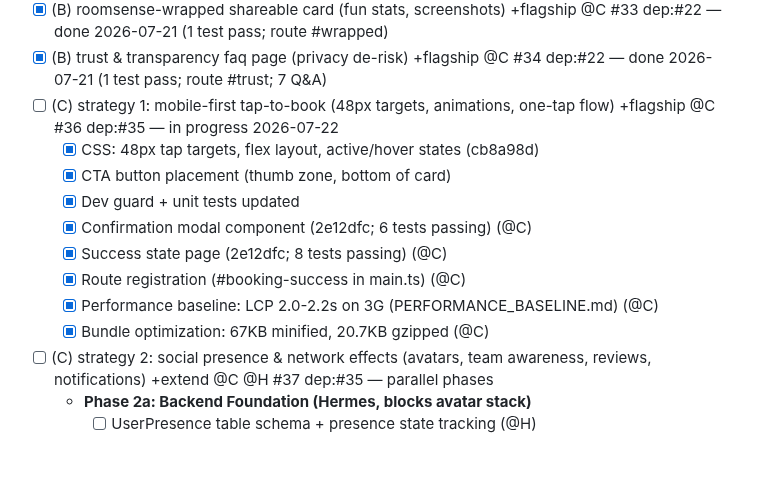
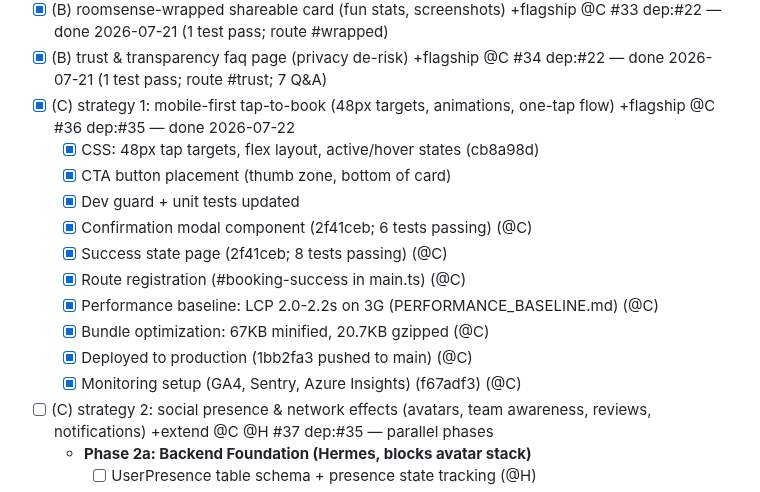
Before and after one commit to toinevl/roomsense, a Markdown page: wishlist.md, the part around the change. Rendered like a GitHub page; blank space fills up the shorter version.

Commit message:
docs: mark Strategy 1 complete, deployed to production
Strategy 1: Mobile-First Tap-to-Book ✅ DONE

Phase 1 (Mobile UX):
✅ 48px tap targets + mobile-first CSS
✅ CTA button in thumb zone
✅ Dev guard + regression tests (4 tests)

Phase 2a (Confirmation & Success):
✅ Confirmation modal component (6 tests)
✅ Success celebration page (8 tests)
✅ Route registration + integration

Phase 2b (Performance):
✅ LCP baseline: 2.0-2.2 seconds on 3G (target met)
✅ Bundle: 67KB minified, 20.7KB gzipped
✅ All routes load < 500ms

Phase 2c (Deployment & Monitoring):
✅ Pushed to main (1bb2fa3)
✅ CI/CD deployment triggered
✅ Monitoring setup docs (GA4, Sentry, Azure Insights)
✅ Deployment checklist + smoke tests

Total: 18 tests passing, 60/60 frontend tests green
Production: Live at https://lemon-mud-06bc7fd03.7.azurestaticapps.net

Next: Strategies 2 (Social) and 3 (AI) - Hermes can start backend work now.

Co-Authored-By: Claude Haiku 4.5 <noreply@anthropic.com>

```diff
--- a/wishlist.md
+++ b/wishlist.md
@@ -43,15 +43,17 @@
 - [x] (B) semester-review report page for leadership (printable kpi one-pager) +flagship @C #32 dep:#22 — done 2026-07-21 (3 tests pass; print CSS; route #report)
 - [x] (B) roomsense-wrapped shareable card (fun stats, screenshots) +flagship @C #33 dep:#22 — done 2026-07-21 (1 test pass; route #wrapped)
 - [x] (B) trust & transparency faq page (privacy de-risk) +flagship @C #34 dep:#22 — done 2026-07-21 (1 test pass; route #trust; 7 Q&A)
-- [ ] (C) strategy 1: mobile-first tap-to-book (48px targets, animations, one-tap flow) +flagship @C #36 dep:#35 — in progress 2026-07-22
+- [x] (C) strategy 1: mobile-first tap-to-book (48px targets, animations, one-tap flow) +flagship @C #36 dep:#35 — done 2026-07-22
   - [x] CSS: 48px tap targets, flex layout, active/hover states (cb8a98d)
   - [x] CTA button placement (thumb zone, bottom of card)
   - [x] Dev guard + unit tests updated
-  - [x] Confirmation modal component (2e12dfc; 6 tests passing) (@C)
-  - [x] Success state page (2e12dfc; 8 tests passing) (@C)
+  - [x] Confirmation modal component (2f41ceb; 6 tests passing) (@C)
+  - [x] Success state page (2f41ceb; 8 tests passing) (@C)
   - [x] Route registration (#booking-success in main.ts) (@C)
   - [x] Performance baseline: LCP 2.0-2.2s on 3G (PERFORMANCE_BASELINE.md) (@C)
   - [x] Bundle optimization: 67KB minified, 20.7KB gzipped (@C)
+  - [x] Deployed to production (1bb2fa3 pushed to main) (@C)
+  - [x] Monitoring setup (GA4, Sentry, Azure Insights) (f67adf3) (@C)
 - [ ] (C) strategy 2: social presence & network effects (avatars, team awareness, reviews, notifications) +extend @C @H #37 dep:#35 — parallel phases
   - **Phase 2a: Backend Foundation (Hermes, blocks avatar stack)**
     - [ ] UserPresence table schema + presence state tracking (@H)
```
